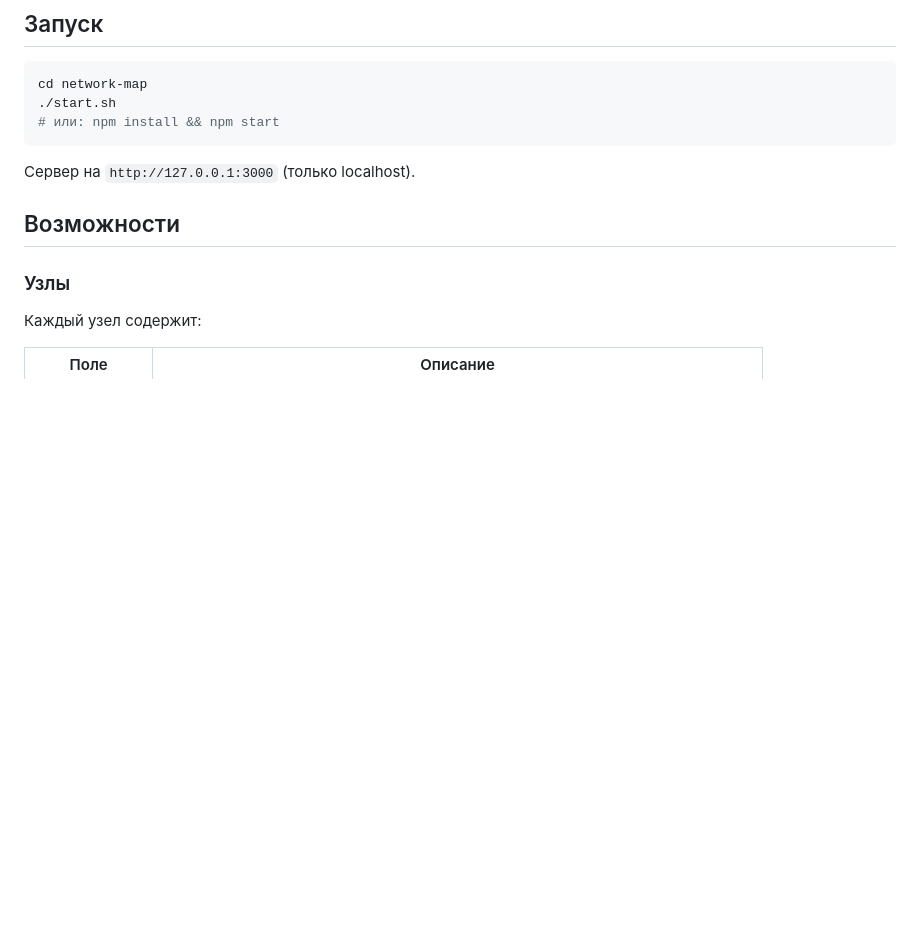
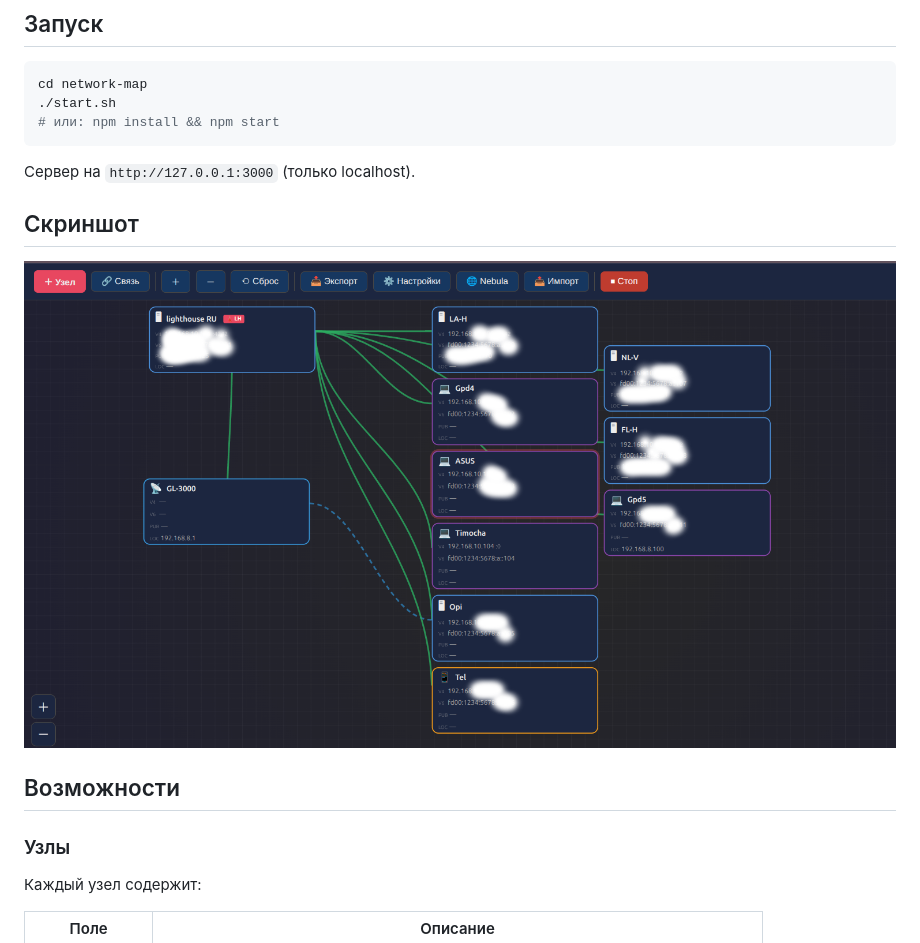
Before and after one commit to mamont090671-git/network-map, a Markdown page: README.md, the part around the change. Drawn GitHub-style; pictures changed too: screenshots/network-map-full.png (added); blank space fills up the shorter version.

Commit message:
docs: add screenshot to README (ru + en)

````diff
--- a/README.md
+++ b/README.md
@@ -15,6 +15,10 @@ cd network-map
 ```
 
 Сервер на `http://127.0.0.1:3000` (только localhost).
+
+## Скриншот
+
+![Network Map — визуализация топологии Nebula](screenshots/network-map-full.png)
 
 ## Возможности
 
````
Also changed, not shown: README-EN.md (+4 -0 lines).
